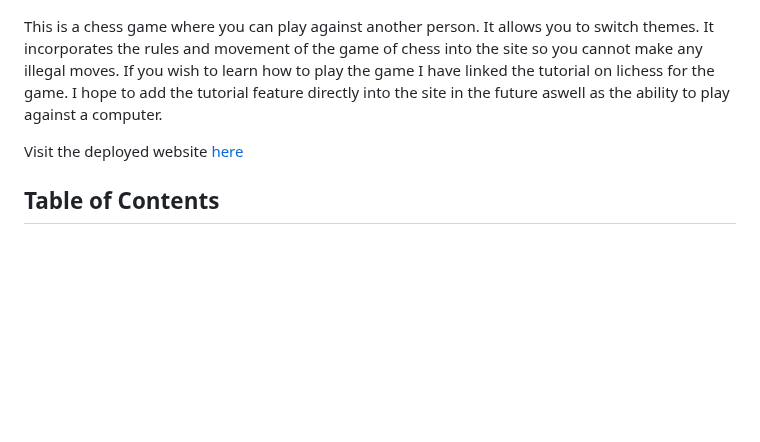
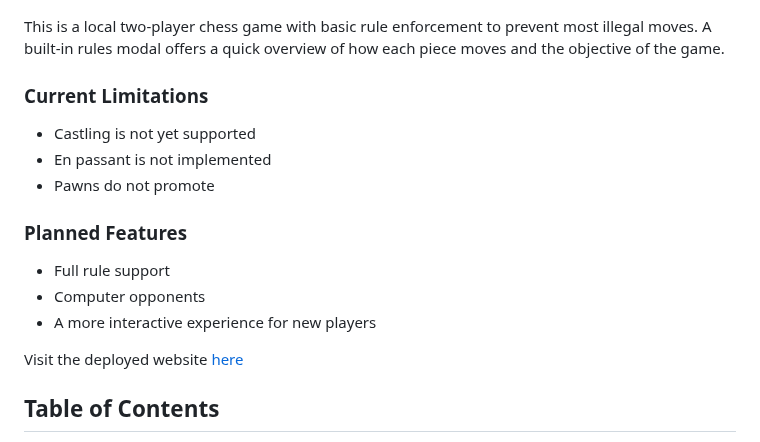
Before and after one commit to itjosephk2/chess-game, a Markdown page: README.md, the part around the change. GitHub-like rendering; blank space fills up the shorter version.

Commit message:
feat: updated mainn statement of readme

```diff
--- a/README.md
+++ b/README.md
@@ -3,7 +3,18 @@
 
 ![Chess Game mockup images](assets/readme-files/image.png)
 
-This is a chess game where you can play against another person. It allows you to switch themes. It incorporates the rules and movement of the game of chess into the site so you cannot make any illegal moves. If you wish to learn how to play the game I have linked the tutorial on lichess for the game. I hope to add the tutorial feature directly into the site in the future aswell as the ability to play against a computer.
+This is a local two-player chess game with basic rule enforcement to prevent most illegal moves. A built-in rules modal offers a quick overview of how each piece moves and the objective of the game.
+
+### Current Limitations
+- Castling is not yet supported
+- En passant is not implemented
+- Pawns do not promote
+
+### Planned Features
+- Full rule support
+- Computer opponents
+- A more interactive experience for new players
+
 
 Visit the deployed website [here](https://itjosephk2.github.io/chess-game/)
 
```
